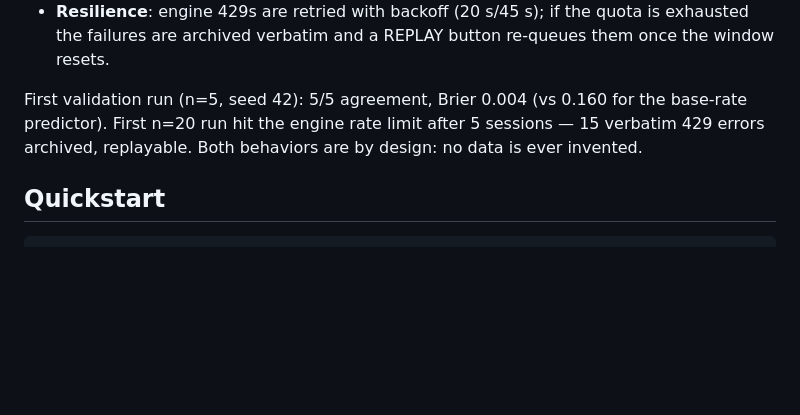
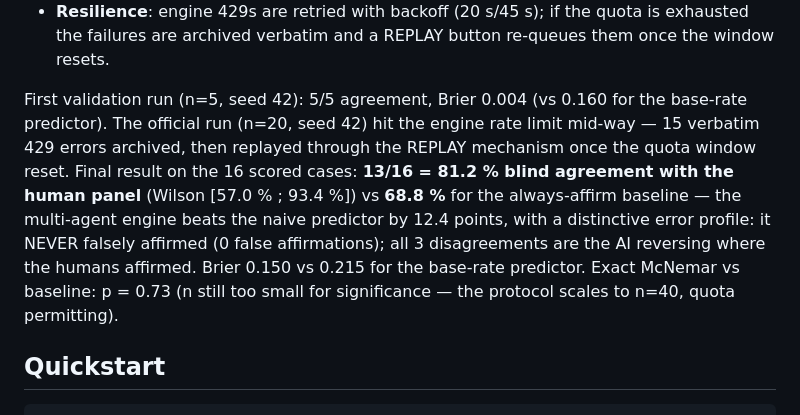
Before and after one commit to Vitalcheffe/legally-subjective, a Markdown page: matrix/README.md, the part around the change. Rendered like a GitHub page; blank space fills up the shorter version.

Commit message:
docs: official zero-shot result — 13/16 blind agreements (81.2%) vs 68.8% baseline
n=20 seed=42 protocol completed via the replay mechanism after the
engine rate-limit episode was archived verbatim: the multi-agent engine
beats the always-affirm baseline by 12.4 points, never falsely affirms
(all 3 disagreements are AI reversals vs human affirmations), Brier
0.150 vs 0.215. Exact McNemar p=0.73 — the protocol scales to n=40.

```diff
--- a/matrix/README.md
+++ b/matrix/README.md
@@ -99,9 +99,17 @@ The console is now a laboratory, not just an observatory:
   button re-queues them once the window resets.
 
 First validation run (n=5, seed 42): 5/5 agreement, Brier 0.004 (vs 0.160
-for the base-rate predictor). First n=20 run hit the engine rate limit
-after 5 sessions — 15 verbatim 429 errors archived, replayable. Both
-behaviors are by design: no data is ever invented.
+for the base-rate predictor). The official run (n=20, seed 42) hit the
+engine rate limit mid-way — 15 verbatim 429 errors archived, then replayed
+through the REPLAY mechanism once the quota window reset. Final result on
+the 16 scored cases: **13/16 = 81.2 % blind agreement with the human
+panel** (Wilson [57.0 % ; 93.4 %]) vs **68.8 %** for the always-affirm
+baseline — the multi-agent engine beats the naive predictor by 12.4
+points, with a distinctive error profile: it NEVER falsely affirmed (0
+false affirmations); all 3 disagreements are the AI reversing where the
+humans affirmed. Brier 0.150 vs 0.215 for the base-rate predictor. Exact
+McNemar vs baseline: p = 0.73 (n still too small for significance — the
+protocol scales to n=40, quota permitting).
 
 ## Quickstart
 
```
Also changed, not shown: README.md (+5 -1 lines).
